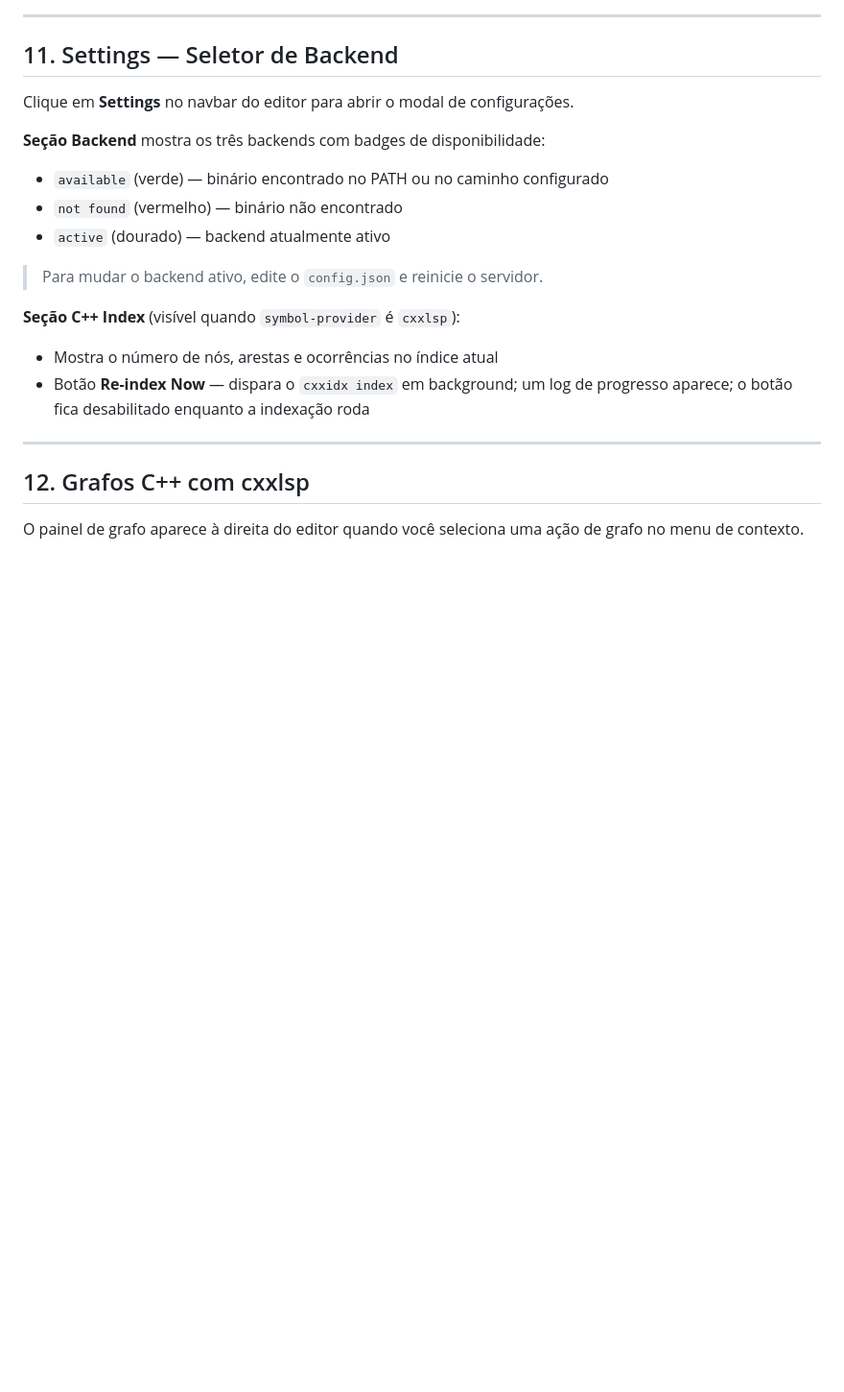
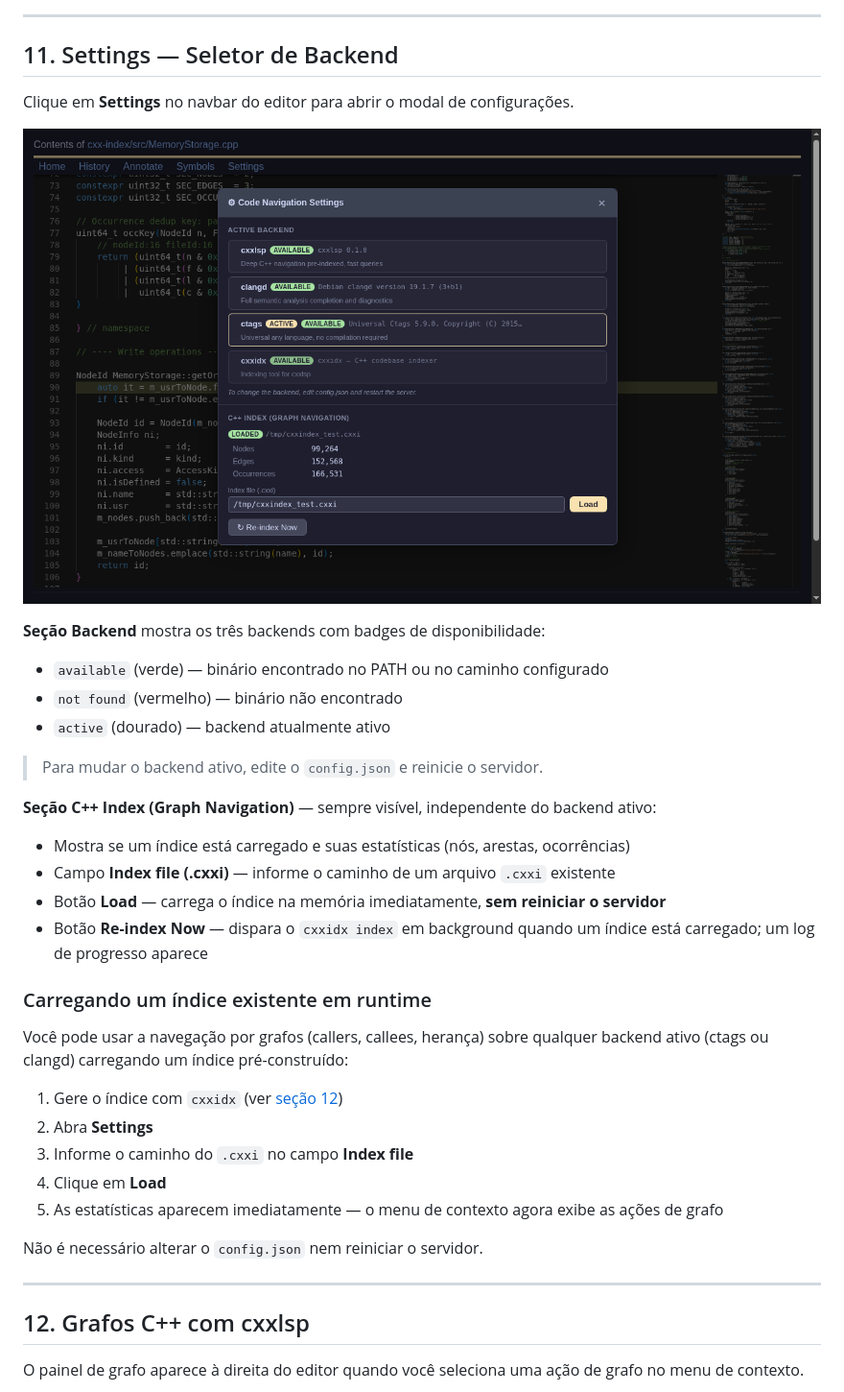
Before and after one commit to gwerners/CodeBrowser, a Markdown page: docs/tutorial_pt_BR.md, the part around the change. Shown at 96% size. Rendered like a GitHub page; pictures changed too: docs/images/settings_modal.png (added); blank space fills up the shorter version.

```diff
--- a/docs/tutorial_pt_BR.md
+++ b/docs/tutorial_pt_BR.md
@@ -214,6 +214,8 @@ Clique em **Annotate** no editor para ver o git blame. Cada linha mostra o hash
 
 Clique em **Settings** no navbar do editor para abrir o modal de configurações.
 
+![Modal de configurações](images/settings_modal.png)
+
 **Seção Backend** mostra os três backends com badges de disponibilidade:
 
 - `available` (verde) — binário encontrado no PATH ou no caminho configurado
@@ -222,11 +224,25 @@ Clique em **Settings** no navbar do editor para abrir o modal de configurações
 
 > Para mudar o backend ativo, edite o `config.json` e reinicie o servidor.
 
-**Seção C++ Index** (visível quando `symbol-provider` é `cxxlsp`):
+**Seção C++ Index (Graph Navigation)** — sempre visível, independente do backend ativo:
 
-- Mostra o número de nós, arestas e ocorrências no índice atual
-- Botão **Re-index Now** — dispara o `cxxidx index` em background;
-  um log de progresso aparece; o botão fica desabilitado enquanto a indexação roda
+- Mostra se um índice está carregado e suas estatísticas (nós, arestas, ocorrências)
+- Campo **Index file (.cxxi)** — informe o caminho de um arquivo `.cxxi` existente
+- Botão **Load** — carrega o índice na memória imediatamente, **sem reiniciar o servidor**
+- Botão **Re-index Now** — dispara o `cxxidx index` em background quando um índice está carregado;
+  um log de progresso aparece
+
+### Carregando um índice existente em runtime
+
+Você pode usar a navegação por grafos (callers, callees, herança) sobre qualquer backend ativo (ctags ou clangd) carregando um índice pré-construído:
+
+1. Gere o índice com `cxxidx` (ver [seção 12](#12-grafos-c-com-cxxlsp))
+2. Abra **Settings**
+3. Informe o caminho do `.cxxi` no campo **Index file**
+4. Clique em **Load**
+5. As estatísticas aparecem imediatamente — o menu de contexto agora exibe as ações de grafo
+
+Não é necessário alterar o `config.json` nem reiniciar o servidor.
 
 ---
 
```
Also changed, not shown: docs/tutorial.md (+20 -4 lines), 5 other files.
